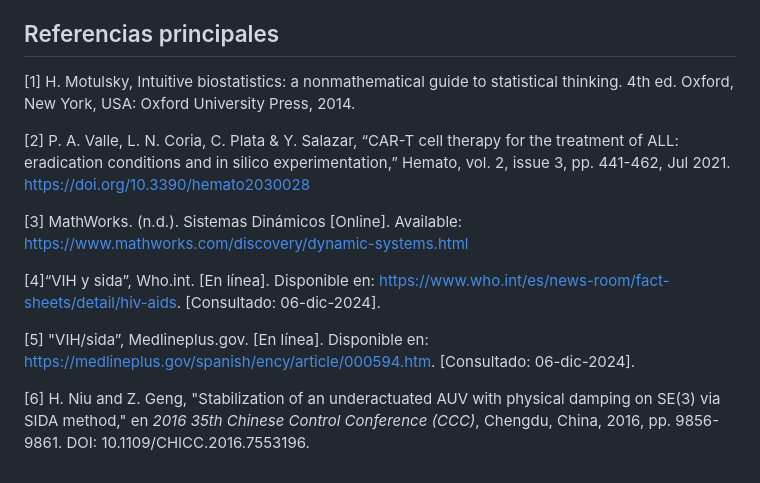
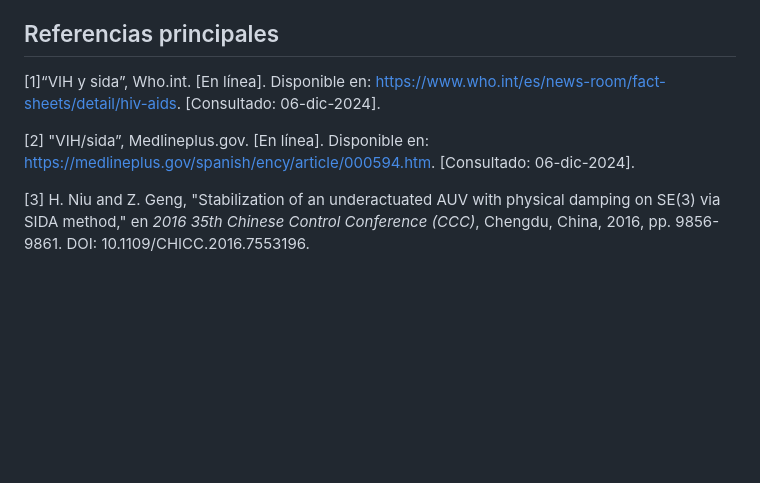
Before and after one commit to IamJrbe/Sistema-Inmunol-gico-SIDA, a Markdown page: README.md, the part around the change. Rendered like a GitHub page; blank space fills up the shorter version.

```diff
--- a/README.md
+++ b/README.md
@@ -43,14 +43,8 @@ Restaurar la producción de anticuerpos y citoquinas (C).
 Mitigar la inflamación crónica (R₁ y R₂).
 
 ## Referencias principales
-[1] H. Motulsky, Intuitive biostatistics: a nonmathematical guide to statistical thinking. 4th ed. Oxford, New York, USA: Oxford University Press, 2014.
+[1]“VIH y sida”, Who.int. [En línea]. Disponible en: https://www.who.int/es/news-room/fact-sheets/detail/hiv-aids. [Consultado: 06-dic-2024].
 
-[2] P. A. Valle, L. N. Coria, C. Plata & Y. Salazar, “CAR-T cell therapy for the treatment of ALL: eradication conditions and in silico experimentation,” Hemato, vol. 2, issue 3, pp. 441-462, Jul 2021. https://doi.org/10.3390/hemato2030028
+[2] "VIH/sida”, Medlineplus.gov. [En línea]. Disponible en: https://medlineplus.gov/spanish/ency/article/000594.htm. [Consultado: 06-dic-2024].
 
-[3] MathWorks. (n.d.). Sistemas Dinámicos [Online]. Available: https://www.mathworks.com/discovery/dynamic-systems.html
-
-[4]“VIH y sida”, Who.int. [En línea]. Disponible en: https://www.who.int/es/news-room/fact-sheets/detail/hiv-aids. [Consultado: 06-dic-2024].
-
-[5] "VIH/sida”, Medlineplus.gov. [En línea]. Disponible en: https://medlineplus.gov/spanish/ency/article/000594.htm. [Consultado: 06-dic-2024].
-
-[6] H. Niu and Z. Geng, "Stabilization of an underactuated AUV with physical damping on SE(3) via SIDA method," en *2016 35th Chinese Control Conference (CCC)*, Chengdu, China, 2016, pp. 9856-9861. DOI: 10.1109/CHICC.2016.7553196.
+[3] H. Niu and Z. Geng, "Stabilization of an underactuated AUV with physical damping on SE(3) via SIDA method," en *2016 35th Chinese Control Conference (CCC)*, Chengdu, China, 2016, pp. 9856-9861. DOI: 10.1109/CHICC.2016.7553196.
```
